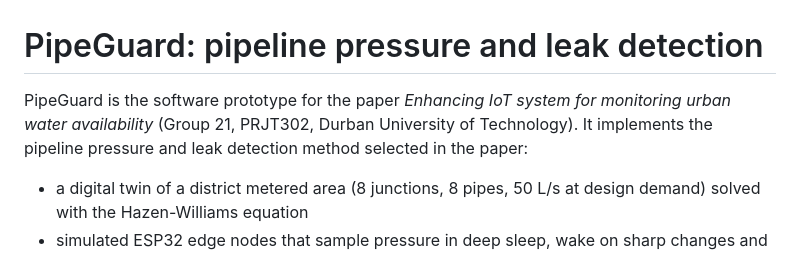
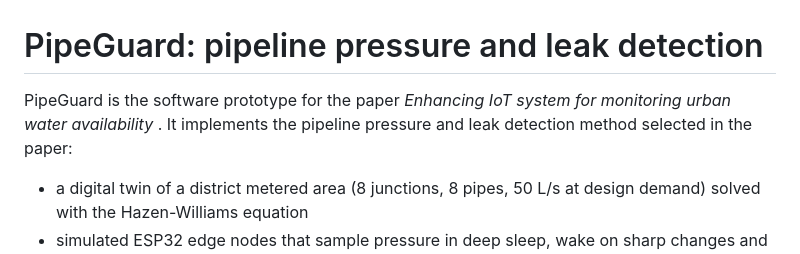
Before and after one commit to BongaG/PipeGuard, a Markdown page: README.md, the part around the change. Rendered like a GitHub page.

Commit message:
Update README to simplify project description
Removed the group number and project code from the description.

```diff
--- a/README.md
+++ b/README.md
@@ -1,6 +1,6 @@
 # PipeGuard: pipeline pressure and leak detection
 
-PipeGuard is the software prototype for the paper *Enhancing IoT system for monitoring urban water availability* (Group 21, PRJT302, Durban University of Technology). It implements the pipeline pressure and leak detection method selected in the paper:
+PipeGuard is the software prototype for the paper *Enhancing IoT system for monitoring urban water availability* . It implements the pipeline pressure and leak detection method selected in the paper:
 
 - a digital twin of a district metered area (8 junctions, 8 pipes, 50 L/s at design demand) solved with the Hazen-Williams equation
 - simulated ESP32 edge nodes that sample pressure in deep sleep, wake on sharp changes and run a local fail-safe that closes a solenoid valve when the cloud link is down
```
